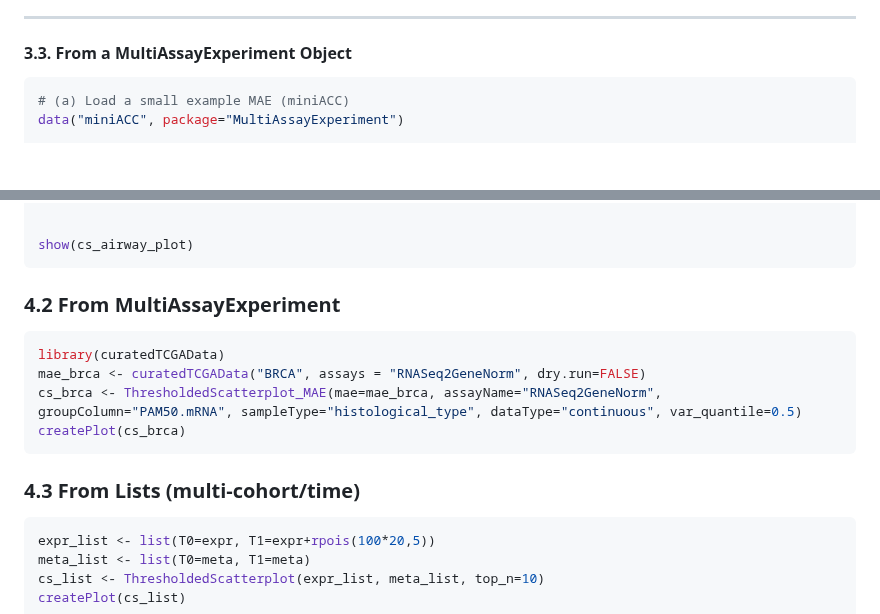
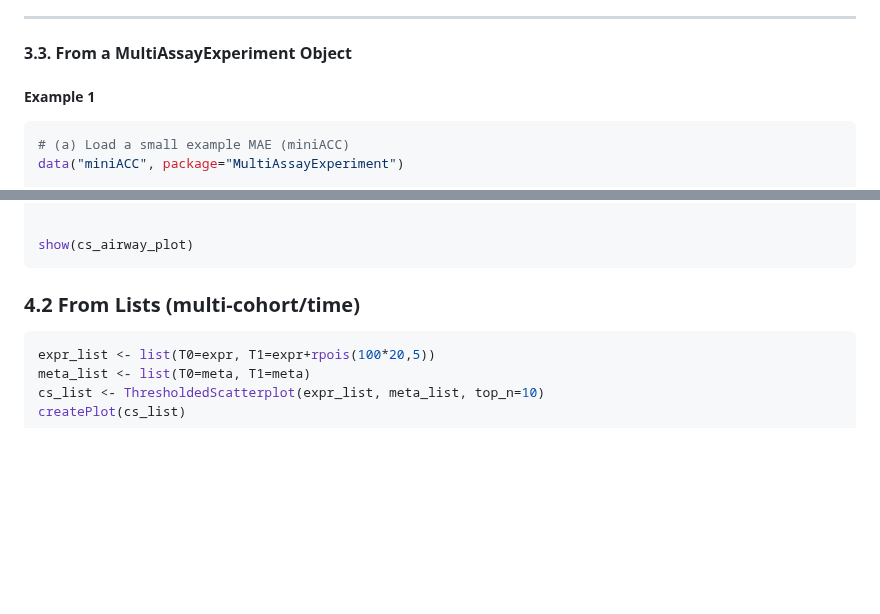
Before and after one commit to famanalytics0/MultiModalGraphics, a Markdown page: README.md, 2 parts joined by grey strips. Rendered like a GitHub page; blank space fills up the shorter version.

````diff
--- a/README.md
+++ b/README.md
@@ -299,6 +299,7 @@ show(cs2)
 
 #### 3.3. From a **MultiAssayExperiment** Object
 
+##### Example 1
 ```r
 # (a) Load a small example MAE (miniACC)
 data("miniACC", package="MultiAssayExperiment")
@@ -411,16 +481,8 @@ cs_airway_plot = createPlot(
 show(cs_airway_plot)
 ```
 
-### 4.2 From MultiAssayExperiment
-
-```r
-library(curatedTCGAData)
-mae_brca <- curatedTCGAData("BRCA", assays = "RNASeq2GeneNorm", dry.run=FALSE)
-cs_brca <- ThresholdedScatterplot_MAE(mae=mae_brca, assayName="RNASeq2GeneNorm", groupColumn="PAM50.mRNA", sampleType="histological_type", dataType="continuous", var_quantile=0.5)
-createPlot(cs_brca)
-```
-
-### 4.3 From Lists (multi-cohort/time)
+
+### 4.2 From Lists (multi-cohort/time)
 
 ```r
 expr_list <- list(T0=expr, T1=expr+rpois(100*20,5))
````
Also changed, not shown: other parts of README.md (+69 -0 lines).
